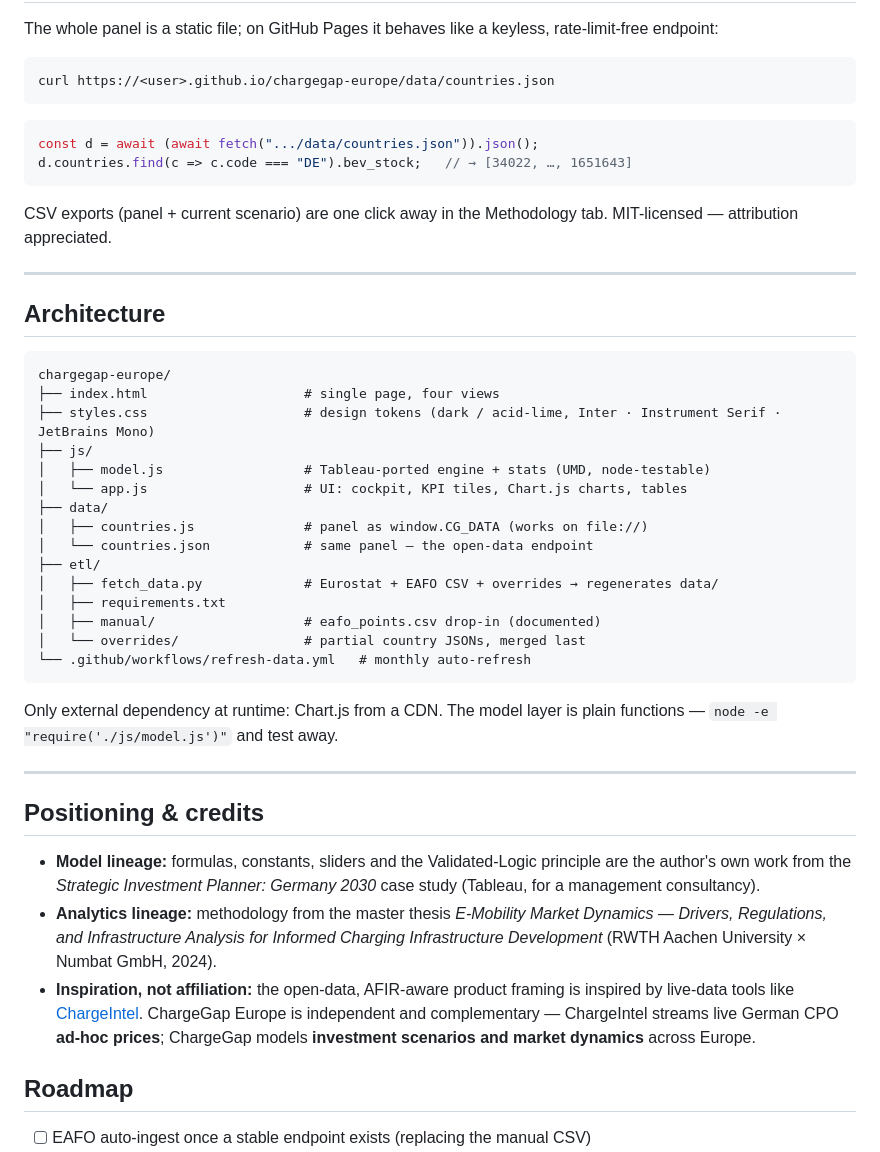
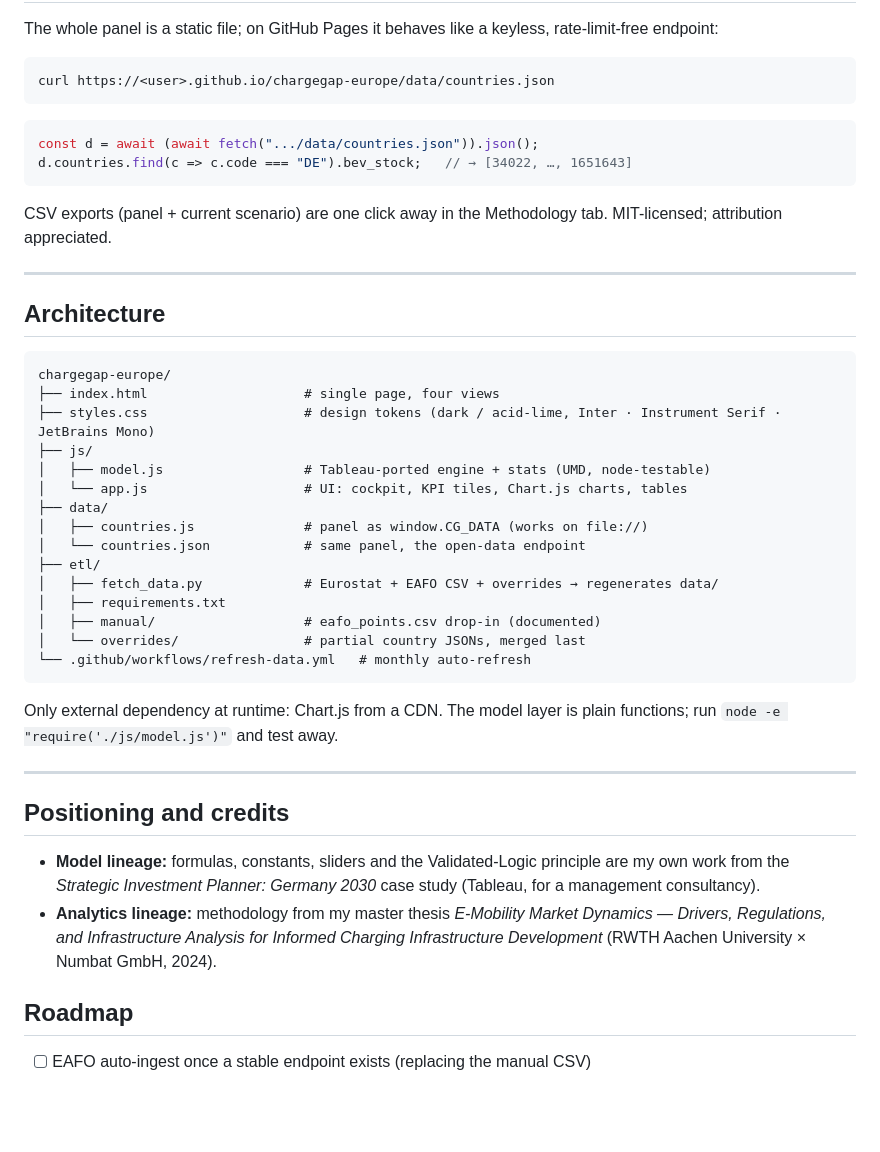
Before and after one commit to itsViru/chargegap-europe, a Markdown page: README.md, the part around one of its changes. Drawn GitHub-style; blank space fills up the shorter version.

````diff
--- a/README.md
+++ b/README.md
@@ -109,7 +109,7 @@ const d = await (await fetch(".../data/countries.json")).json();
 d.countries.find(c => c.code === "DE").bev_stock;   // → [34022, …, 1651643]
 ```
 
-CSV exports (panel + current scenario) are one click away in the Methodology tab. MIT-licensed — attribution appreciated.
+CSV exports (panel + current scenario) are one click away in the Methodology tab. MIT-licensed; attribution appreciated.
 
 ---
 
@@ -124,7 +124,7 @@ chargegap-europe/
 │   └── app.js                    # UI: cockpit, KPI tiles, Chart.js charts, tables
 ├── data/
 │   ├── countries.js              # panel as window.CG_DATA (works on file://)
-│   └── countries.json            # same panel — the open-data endpoint
+│   └── countries.json            # same panel, the open-data endpoint
 ├── etl/
 │   ├── fetch_data.py             # Eurostat + EAFO CSV + overrides → regenerates data/
 │   ├── requirements.txt
@@ -133,15 +133,14 @@ chargegap-europe/
 └── .github/workflows/refresh-data.yml   # monthly auto-refresh
 ```
 
-Only external dependency at runtime: Chart.js from a CDN. The model layer is plain functions — `node -e "require('./js/model.js')"` and test away.
+Only external dependency at runtime: Chart.js from a CDN. The model layer is plain functions; run `node -e "require('./js/model.js')"` and test away.
 
 ---
 
-## Positioning & credits
+## Positioning and credits
 
-- **Model lineage:** formulas, constants, sliders and the Validated-Logic principle are the author's own work from the *Strategic Investment Planner: Germany 2030* case study (Tableau, for a management consultancy).
-- **Analytics lineage:** methodology from the master thesis *E-Mobility Market Dynamics — Drivers, Regulations, and Infrastructure Analysis for Informed Charging Infrastructure Development* (RWTH Aachen University × Numbat GmbH, 2024).
-- **Inspiration, not affiliation:** the open-data, AFIR-aware product framing is inspired by live-data tools like [ChargeIntel](https://www.chargeintel.eu). ChargeGap Europe is independent and complementary — ChargeIntel streams live German CPO **ad-hoc prices**; ChargeGap models **investment scenarios and market dynamics** across Europe.
+- **Model lineage:** formulas, constants, sliders and the Validated-Logic principle are my own work from the *Strategic Investment Planner: Germany 2030* case study (Tableau, for a management consultancy).
+- **Analytics lineage:** methodology from my master thesis *E-Mobility Market Dynamics — Drivers, Regulations, and Infrastructure Analysis for Informed Charging Infrastructure Development* (RWTH Aachen University × Numbat GmbH, 2024).
 
 ## Roadmap
 
````
Also changed, not shown: other parts of README.md (+25 -25 lines).
